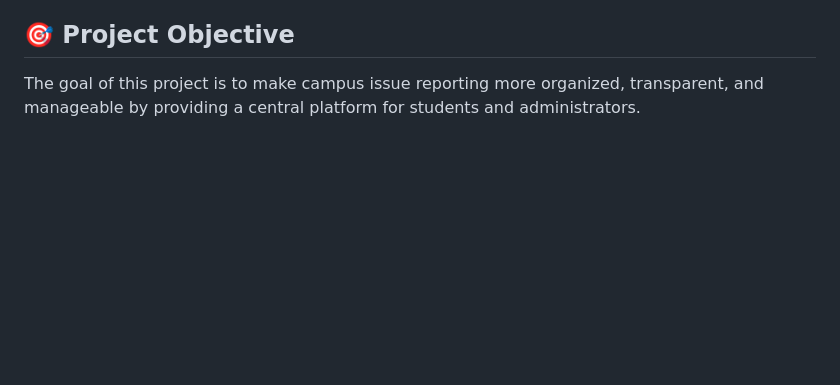
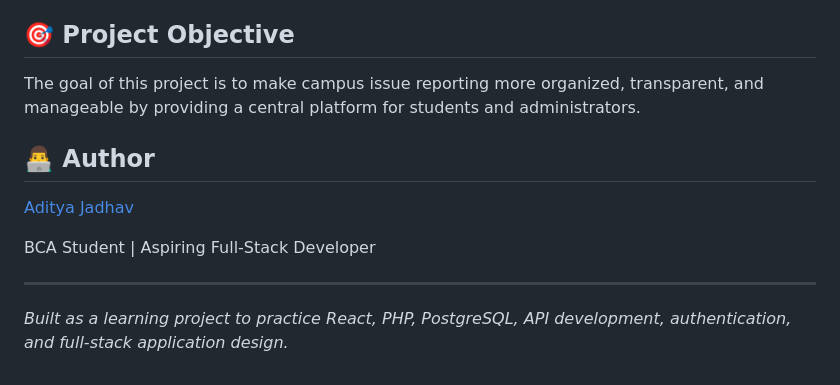
Before and after one commit to ADITYA-PROGRAMMER5/Campus-Problem-Reporter, a Markdown page: README.md, the part around the change. GitHub-like rendering; blank space fills up the shorter version.

Commit message:
Update README with author details and project objective
Added author information and project context to README.

```diff
--- a/README.md
+++ b/README.md
@@ -225,3 +225,13 @@ Reports can use statuses such as:
 ## 🎯 Project Objective
 
 The goal of this project is to make campus issue reporting more organized, transparent, and manageable by providing a central platform for students and administrators.
+
+## 👨‍💻 Author
+
+[Aditya Jadhav](https://github.com/ADITYA-PROGRAMMER5)
+
+BCA Student | Aspiring Full-Stack Developer
+
+---
+
+*Built as a learning project to practice React, PHP, PostgreSQL, API development, authentication, and full-stack application design.*
```
